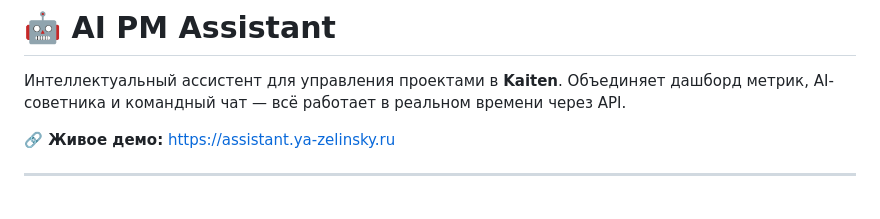
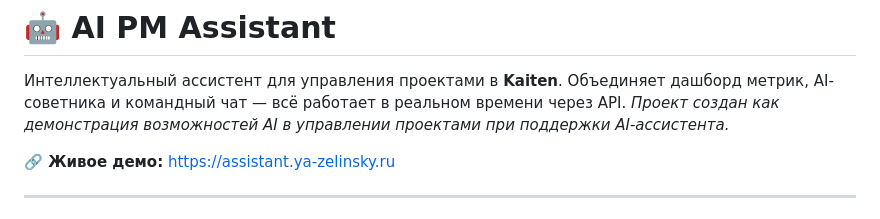
Before and after one commit to PradyF/pm-assistant, a Markdown page: README.md, the part around the change. GitHub-like rendering.

Commit message:
Update footer and README

```diff
--- a/README.md
+++ b/README.md
@@ -1,6 +1,7 @@
 # 🤖 AI PM Assistant
 
 Интеллектуальный ассистент для управления проектами в **Kaiten**. Объединяет дашборд метрик, AI-советника и командный чат — всё работает в реальном времени через API.
+*Проект создан как демонстрация возможностей AI в управлении проектами при поддержки AI-ассистента.*
 
 **🔗 Живое демо:** [https://assistant.ya-zelinsky.ru](https://assistant.ya-zelinsky.ru)
 
```
